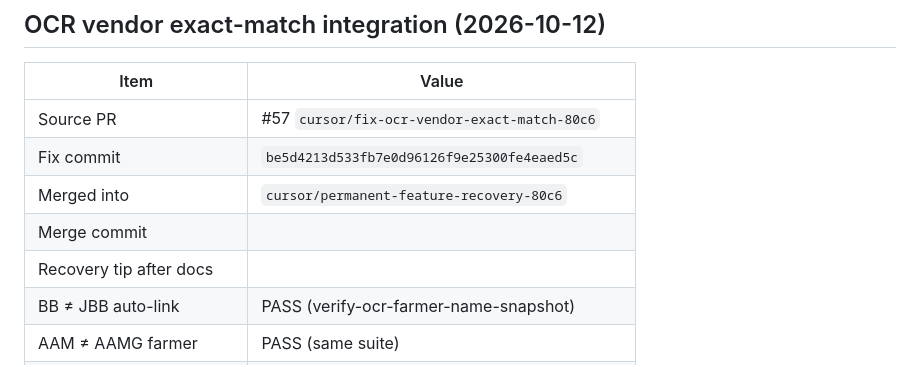
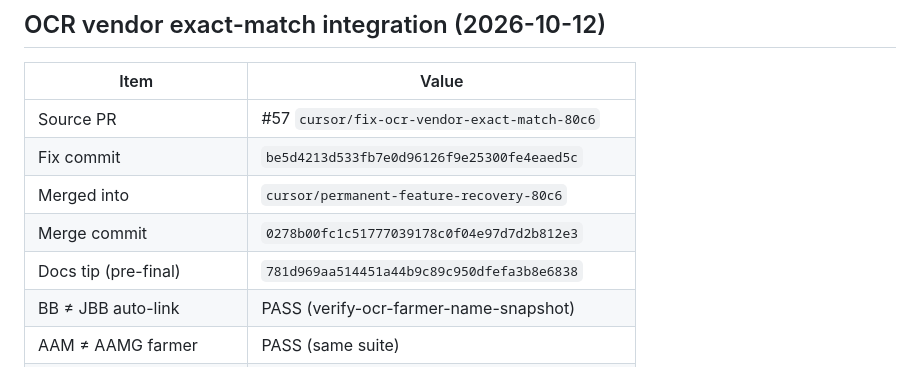
Before and after one commit to Rabbanibagwan/Lemon-Ratebolo, a Markdown page: docs/RECOVERY_REPORT.md, the part around the change. Rendered like a GitHub page.

```diff
--- a/docs/RECOVERY_REPORT.md
+++ b/docs/RECOVERY_REPORT.md
@@ -69,8 +69,8 @@ npm run verify:release
 | Source PR | #57 `cursor/fix-ocr-vendor-exact-match-80c6` |
 | Fix commit | `be5d4213d533fb7e0d96126f9e25300fe4eaed5c` |
 | Merged into | `cursor/permanent-feature-recovery-80c6` |
-| Merge commit |  |
-| Recovery tip after docs |  |
+| Merge commit | `0278b00fc1c51777039178c0f04e97d7d2b812e3` |
+| Docs tip (pre-final) | `781d969aa514451a44b9c89c950dfefa3b8e6838` |
 | BB ≠ JBB auto-link | PASS (verify-ocr-farmer-name-snapshot) |
 | AAM ≠ AAMG farmer | PASS (same suite) |
 | `fuzzyMatchVendorId` on tip | Removed from OCR path |
```
Also changed, not shown: docs/FEATURE_INVENTORY.md (+2 -2 lines).
